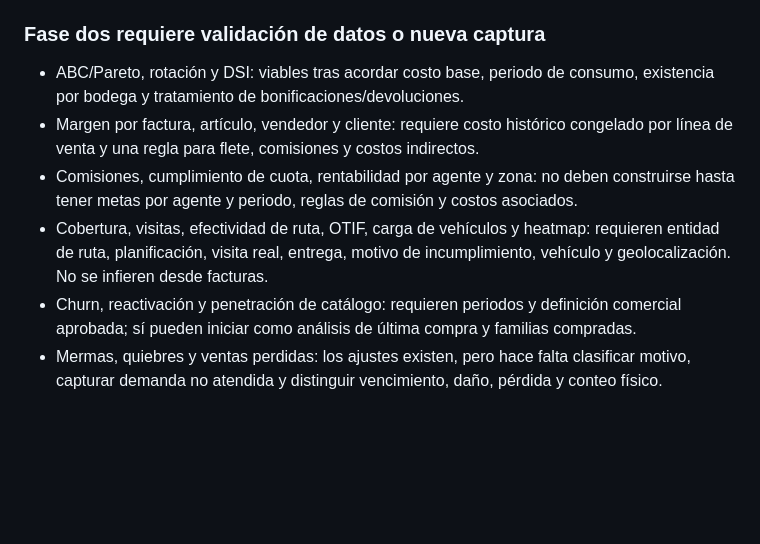
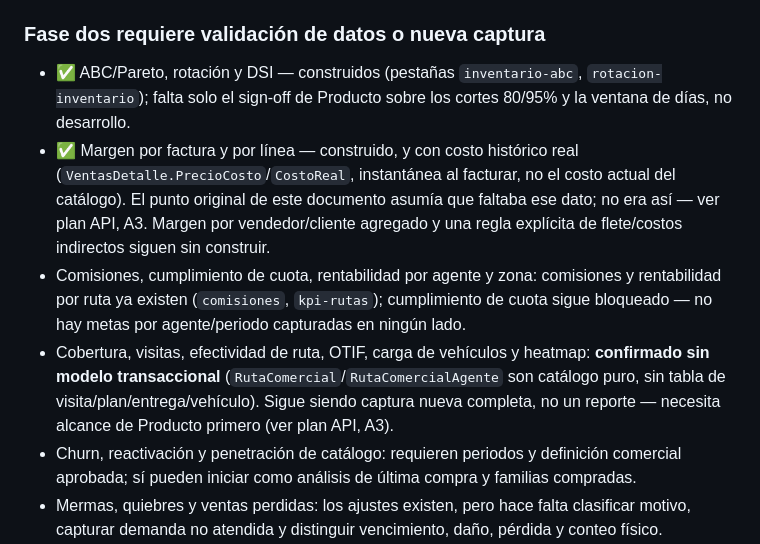
Before and after one commit to SuvesaDev/SuvesaPosSitieWebNew, a Markdown page: docs/PLAN_MODULO_REPORTES_ERP_WEB.md, the part around the change. Rendered like a GitHub page; blank space fills up the shorter version.

Commit message:
docs(reportes): revisar fase A3, corregir margen/ABC/DSI, confirmar rutas bloqueado
Mismo hallazgo que el commit correspondiente en el API: ABC/DSI y margen
por linea (con costo historico real, no el costo actual del catalogo) ya
estaban construidos, el documento los listaba como pendientes por error.
Rutas/visitas/cuota/OTIF se confirma que sigue bloqueado -sin tabla de
visita/plan/entrega/vehiculo en el modelo-, requiere alcance de Producto
antes de desarrollar.

Solo documentacion, sin cambios de codigo.

Co-Authored-By: Claude Sonnet 5 <noreply@anthropic.com>

```diff
--- a/docs/PLAN_MODULO_REPORTES_ERP_WEB.md
+++ b/docs/PLAN_MODULO_REPORTES_ERP_WEB.md
@@ -107,10 +107,10 @@ Del anexo "extras" (notas de seguimiento comercial, boletas de cambio, validaci
 
 ### Fase dos requiere validación de datos o nueva captura
 
-- ABC/Pareto, rotación y DSI: viables tras acordar costo base, periodo de consumo, existencia por bodega y tratamiento de bonificaciones/devoluciones.
-- Margen por factura, artículo, vendedor y cliente: requiere costo histórico congelado por línea de venta y una regla para flete, comisiones y costos indirectos.
-- Comisiones, cumplimiento de cuota, rentabilidad por agente y zona: no deben construirse hasta tener metas por agente y periodo, reglas de comisión y costos asociados.
-- Cobertura, visitas, efectividad de ruta, OTIF, carga de vehículos y heatmap: requieren entidad de ruta, planificación, visita real, entrega, motivo de incumplimiento, vehículo y geolocalización. No se infieren desde facturas.
+- ✅ ABC/Pareto, rotación y DSI — construidos (pestañas `inventario-abc`, `rotacion-inventario`); falta solo el sign-off de Producto sobre los cortes 80/95% y la ventana de días, no desarrollo.
+- ✅ Margen por factura y por línea — construido, y con costo histórico real (`VentasDetalle.PrecioCosto`/`CostoReal`, instantánea al facturar, no el costo actual del catálogo). El punto original de este documento asumía que faltaba ese dato; no era así — ver plan API, A3. Margen por vendedor/cliente agregado y una regla explícita de flete/costos indirectos siguen sin construir.
+- Comisiones, cumplimiento de cuota, rentabilidad por agente y zona: comisiones y rentabilidad por ruta ya existen (`comisiones`, `kpi-rutas`); cumplimiento de cuota sigue bloqueado — no hay metas por agente/periodo capturadas en ningún lado.
+- Cobertura, visitas, efectividad de ruta, OTIF, carga de vehículos y heatmap: **confirmado sin modelo transaccional** (`RutaComercial`/`RutaComercialAgente` son catálogo puro, sin tabla de visita/plan/entrega/vehículo). Sigue siendo captura nueva completa, no un reporte — necesita alcance de Producto primero (ver plan API, A3).
 - Churn, reactivación y penetración de catálogo: requieren periodos y definición comercial aprobada; sí pueden iniciar como análisis de última compra y familias compradas.
 - Mermas, quiebres y ventas perdidas: los ajustes existen, pero hace falta clasificar motivo, capturar demanda no atendida y distinguir vencimiento, daño, pérdida y conteo físico.
 - Trazabilidad inversa de producción: hay cabecera y líneas de producción, pero se debe confirmar que cada insumo y producto terminado guarda lote y cantidad trazable.
```
